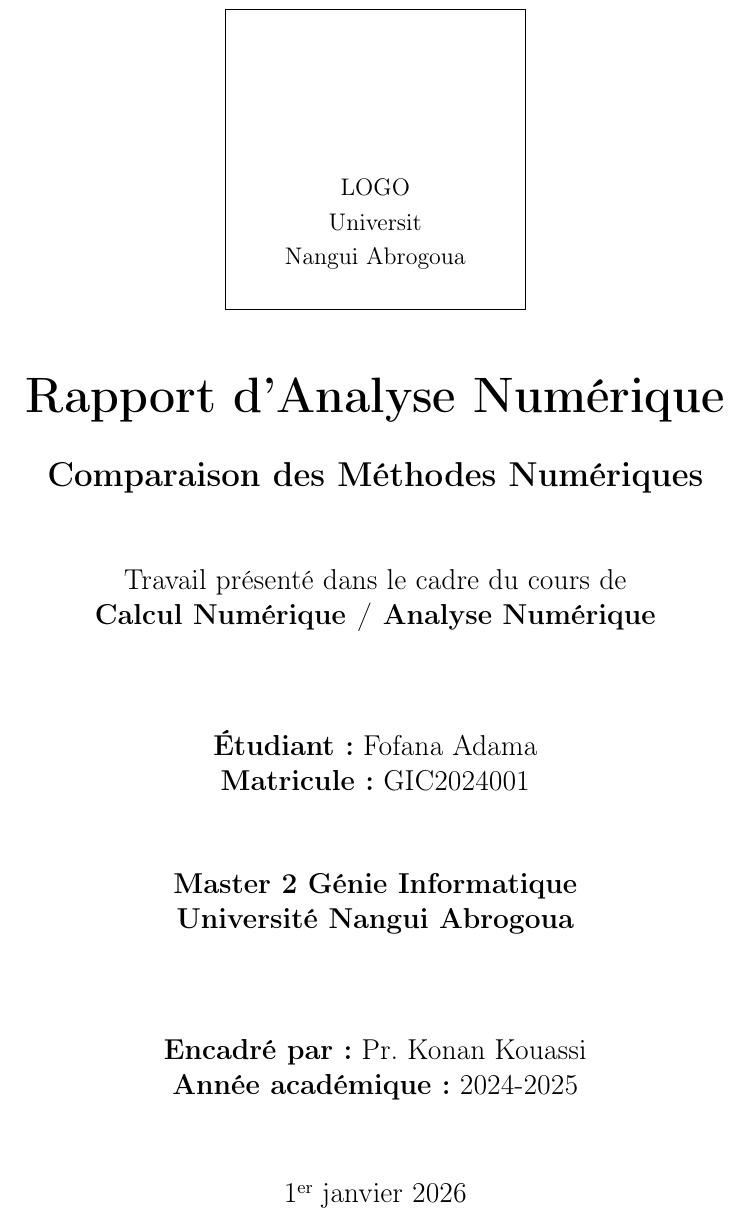
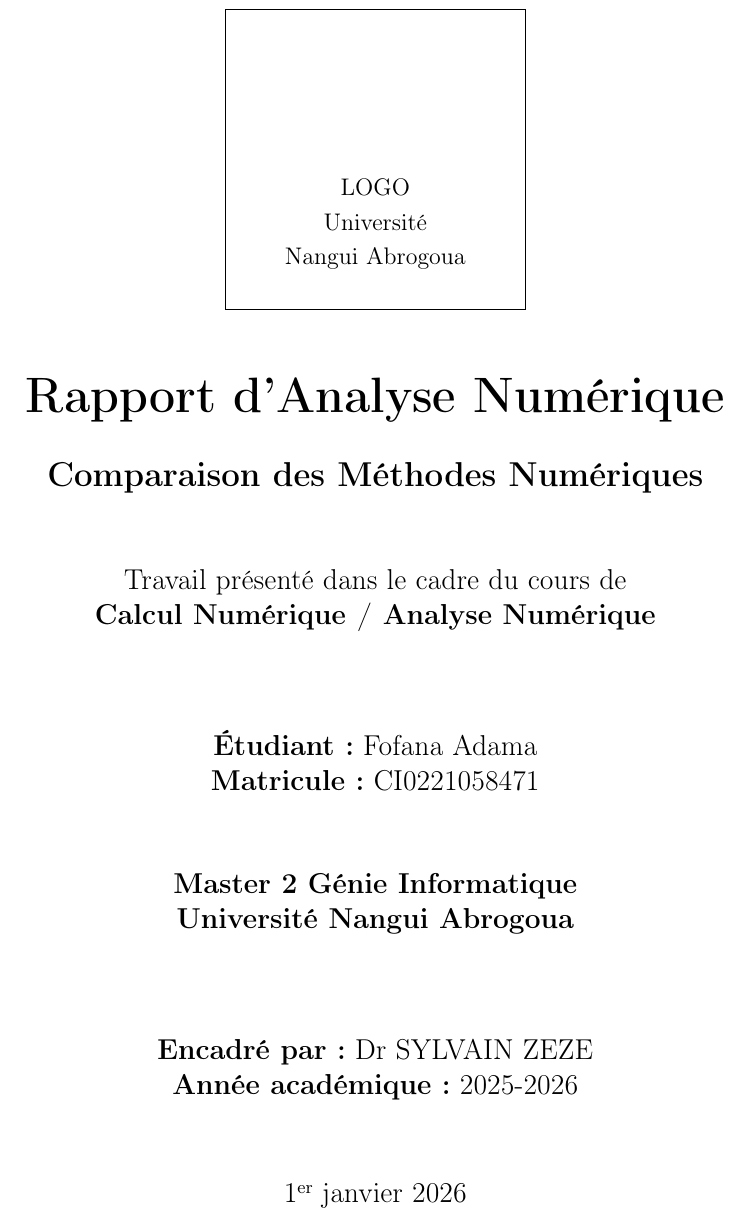
Before and after one commit to adama-fofana/Adama-Fofana---Master-2-GI-2025-2026, a LaTeX document (foffana_adama_M2GI_presentation_latex.tex): part of page 1 of 27, cut so that both start at the same text. Compiled offline with pdfLaTeX.

Commit message:
Update foffana_adama_M2GI_presentation_latex.tex

```diff
--- a/foffana_adama_M2GI_presentation_latex.tex
+++ b/foffana_adama_M2GI_presentation_latex.tex
@@ -87,7 +87,7 @@
     \vspace*{2cm}
 
     % Logo remplacé par un placeholder
-    \framebox(150,150){\parbox{150pt}{\centering\vspace{65pt}LOGO\\Universit\\Nangui Abrogoua}}
+    \framebox(150,150){\parbox{150pt}{\centering\vspace{65pt}LOGO\\Université\\Nangui Abrogoua}}
 
     \vspace{1cm}
 
@@ -105,7 +105,7 @@
     \vspace{1.5cm}
 
     {\large \textbf{Étudiant :} Fofana Adama} \\
-    {\large \textbf{Matricule :} GIC2024001}
+    {\large \textbf{Matricule :} CI0221058471}
 
     \vspace{1cm}
 
@@ -114,8 +114,8 @@
 
     \vspace{1.5cm}
 
-    {\large \textbf{Encadré par :} Pr. Konan Kouassi} \\
-    {\large \textbf{Année académique :} 2024-2025}
+    {\large \textbf{Encadré par :} Dr SYLVAIN ZEZE} \\
+    {\large \textbf{Année académique :} 2025-2026}
 
     \vfill
 
```
